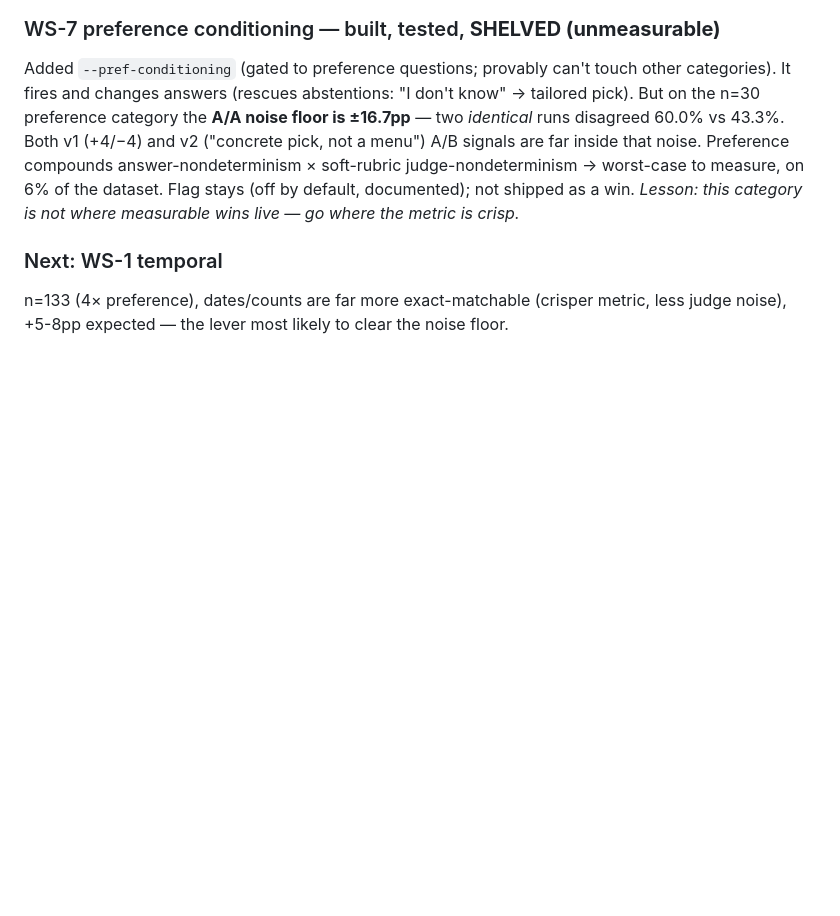
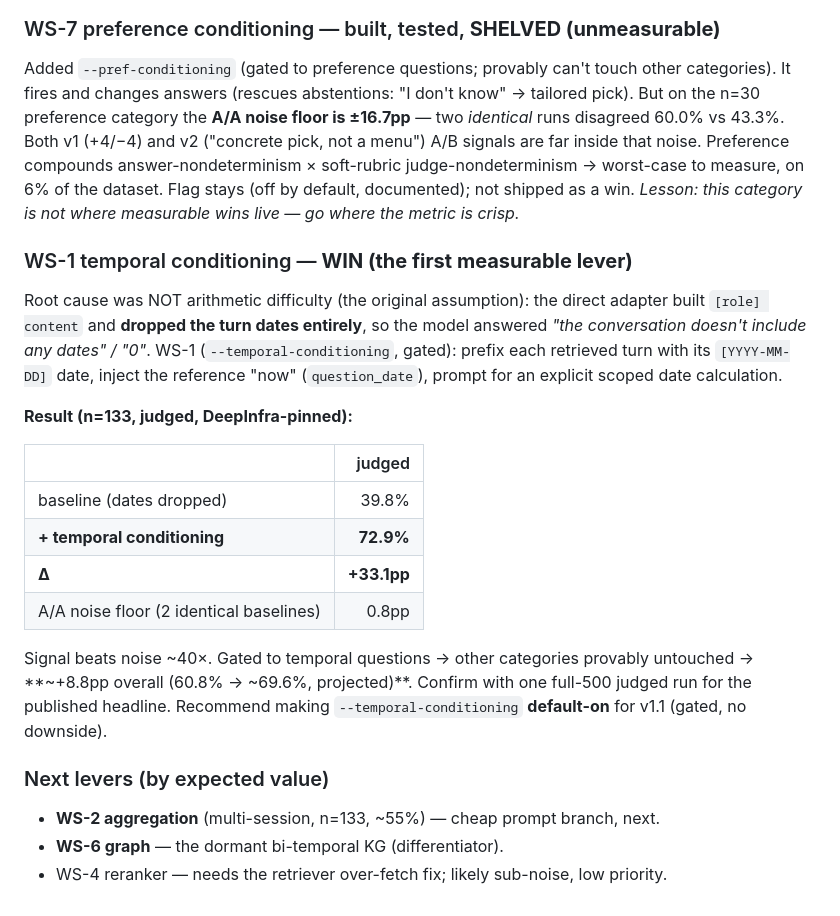
Before and after one commit to Genkryptos/Continuum, a Markdown page: findings/roadmap_v1.1.md, the part around the change. Rendered like a GitHub page; blank space fills up the shorter version.

Commit message:
docs(roadmap): WS-1 temporal = WIN (+33.1pp, A/A noise 0.8pp)
First measurable v1.1 lever. temporal-reasoning 39.8% -> 72.9% judged
(n=133), signal beats the A/A noise floor (0.8pp) by ~40x. Gated to
temporal questions so other categories are untouched -> ~+8.8pp overall
(60.8% -> ~69.6%, projected; confirm with a full-500 run). Recommend
--temporal-conditioning default-on for v1.1.

```diff
--- a/findings/roadmap_v1.1.md
+++ b/findings/roadmap_v1.1.md
@@ -191,7 +191,29 @@ judge-nondeterminism → worst-case to measure, on 6% of the dataset. Flag stays
 (off by default, documented); not shipped as a win. *Lesson: this category is
 not where measurable wins live — go where the metric is crisp.*
 
-### Next: WS-1 temporal
-n=133 (4× preference), dates/counts are far more exact-matchable (crisper
-metric, less judge noise), +5-8pp expected — the lever most likely to clear
-the noise floor.
+### WS-1 temporal conditioning — **WIN (the first measurable lever)**
+Root cause was NOT arithmetic difficulty (the original assumption): the direct
+adapter built `[role] content` and **dropped the turn dates entirely**, so the
+model answered *"the conversation doesn't include any dates" / "0"*. WS-1
+(`--temporal-conditioning`, gated): prefix each retrieved turn with its
+`[YYYY-MM-DD]` date, inject the reference "now" (`question_date`), prompt for an
+explicit scoped date calculation.
+
+**Result (n=133, judged, DeepInfra-pinned):**
+
+| | judged |
+|---|---:|
+| baseline (dates dropped) | 39.8% |
+| **+ temporal conditioning** | **72.9%** |
+| **Δ** | **+33.1pp** |
+| A/A noise floor (2 identical baselines) | 0.8pp |
+
+Signal beats noise ~40×. Gated to temporal questions → other categories
+provably untouched → **~+8.8pp overall (60.8% → ~69.6%, projected)**. Confirm
+with one full-500 judged run for the published headline. Recommend making
+`--temporal-conditioning` **default-on** for v1.1 (gated, no downside).
+
+### Next levers (by expected value)
+- **WS-2 aggregation** (multi-session, n=133, ~55%) — cheap prompt branch, next.
+- **WS-6 graph** — the dormant bi-temporal KG (differentiator).
+- WS-4 reranker — needs the retriever over-fetch fix; likely sub-noise, low priority.
```
